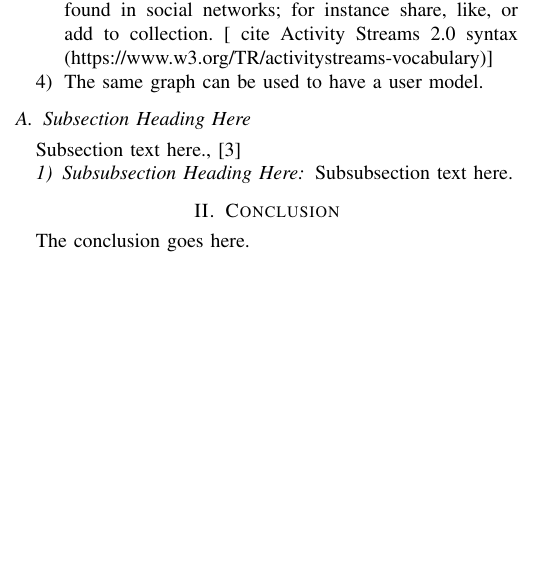
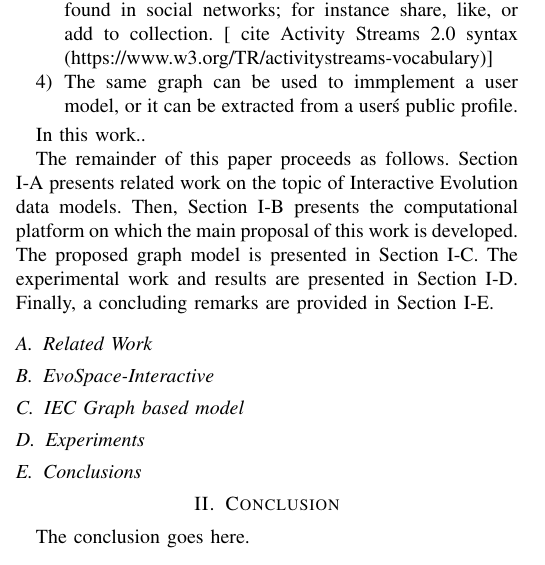
Before and after one commit to mariosky/2017-Human-Centered-IEC, a LaTeX paper (2017-CEC-Graph-Based-Population-For- IEC/paper.tex): part of one column of the page before the commit and part of one column of page 1 of 2 after it, cut so that both start at the same text, the shorter picture padded with empty space. Compiled offline with pdfLaTeX; a missing font is replaced by an installed copy or a similar font; a LaTeX package or settings file that is missing is left out.

Commit message:
Planned Sections

```diff
--- a/2017-CEC-Graph-Based-Population-For- IEC/paper.tex
+++ b/2017-CEC-Graph-Based-Population-For- IEC/paper.tex
@@ -421,19 +421,37 @@ the following advantages:
   for instance share, like, or add to collection. [ cite Activity Streams 2.0
   syntax (https://www.w3.org/TR/activitystreams-vocabulary)]
 
-  \item The same graph can be used to have a user model.
+  \item The same graph can be used to immplement a user model, or it can
+  be extracted from a user\'s public profile.
 
 \end{enumerate}
 
+In this work..
 
 
-\subsection{Subsection Heading Here}
-Subsection text here.,
-\cite{Sims:1991}
+The remainder of this paper proceeds as follows.
+Section \ref{sec:interactive} presents related work on the topic
+of Interactive Evolution data models.
+Then, Section \ref{sec:evospace-i} presents the computational platform on which the main proposal of this work is developed. The proposed graph model is presented in Section \ref{sec:graph}.
+The experimental work and results are presented in Section \ref{sec:experiments}.
+Finally, a concluding remarks are provided in Section \ref{sec:conclusions}.
 
 
-\subsubsection{Subsubsection Heading Here}
-Subsubsection text here.
+\subsection{Related Work}
+\label{sec:interactive}
+
+\subsection{EvoSpace-Interactive}
+\label{sec:evospace-i}
+
+\subsection{IEC Graph based model}
+\label{sec:graph}
+
+\subsection{Experiments}
+\label{sec:experiments}
+
+\subsection{Conclusions}
+\label{sec:conclusions}
+
 
 
 % An example of a floating figure using the graphicx package.
```
